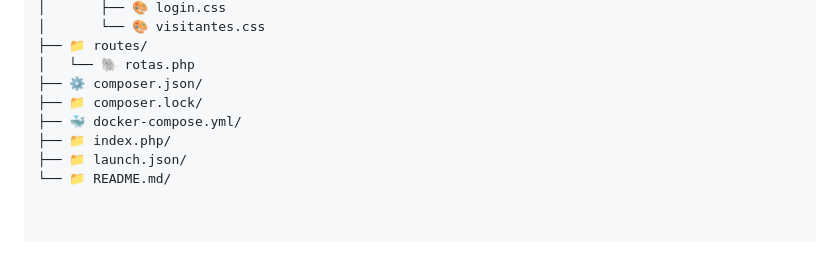
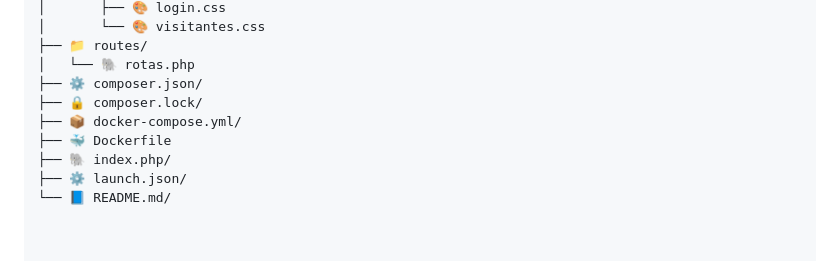
Before and after one commit to fagundes321/sistema-de-visitantes, a Markdown page: README.md, the part around the change. Rendered like a GitHub page.

Commit message:
Finalização do mapeamento das pastas

```diff
--- a/README.md
+++ b/README.md
@@ -72,11 +72,12 @@
 ├── 📁 routes/
 │   └── 🐘 rotas.php
 ├── ⚙️ composer.json/
-├── 📁 composer.lock/
-├── 🐳 docker-compose.yml/
-├── 📁 index.php/
-├── 📁 launch.json/
-└── 📁 README.md/
+├── 🔒 composer.lock/
+├── 📦 docker-compose.yml/
+├── 🐳 Dockerfile
+├── 🐘 index.php/
+├── ⚙️ launch.json/
+└── 📘 README.md/
 
 
 
```
